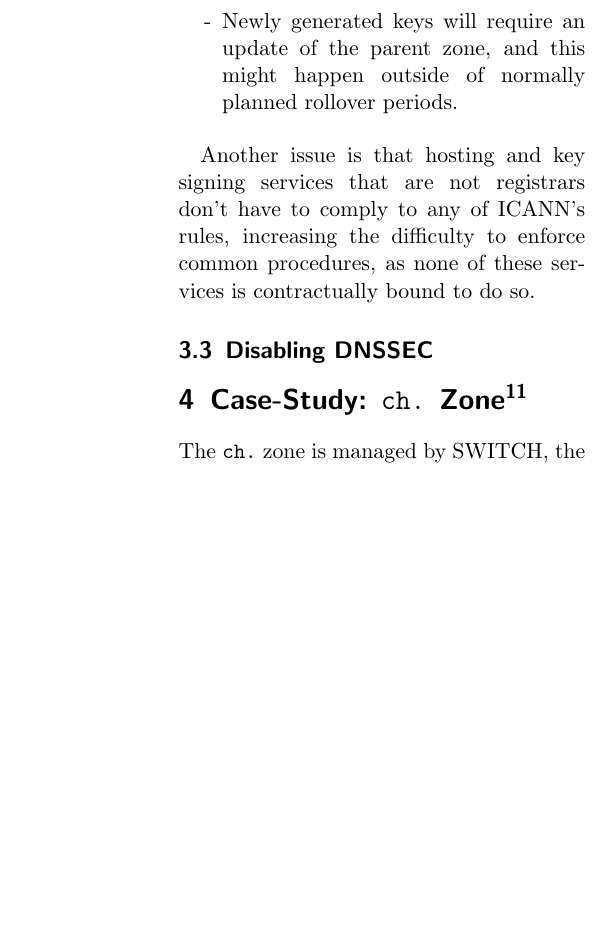
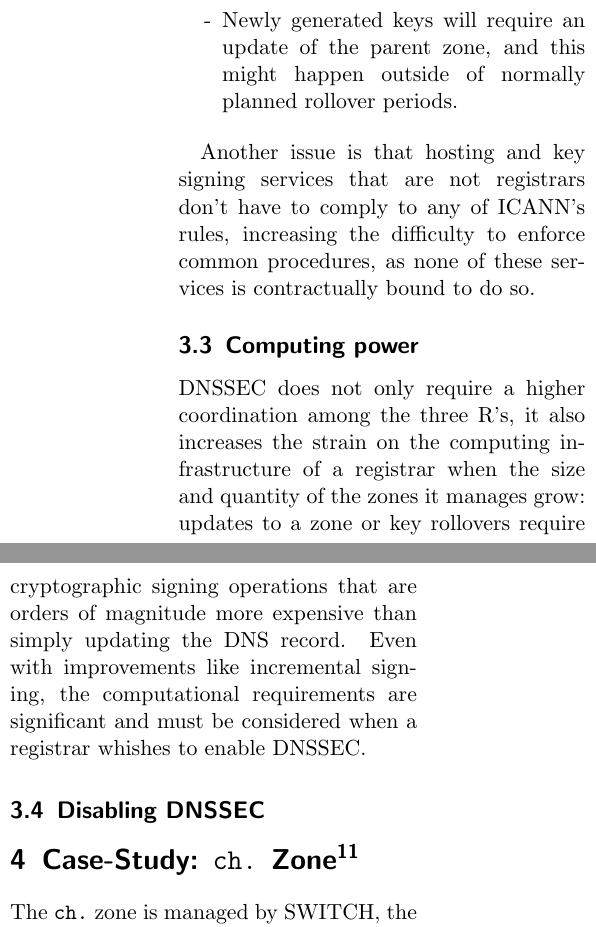
Before and after one commit to gzm0/itsec-termpaper, a LaTeX document (paper/paper.tex): part of one column of page 6 of 7 before the commit and two parts of the columns of page 6 of 7 after it, the two joined at a grey line, cut so that both start at the same text, the shorter picture padded with empty space. Compiled offline with pdfLaTeX.

Commit message:
tea time.

```diff
--- a/paper/paper.tex
+++ b/paper/paper.tex
@@ -218,6 +218,10 @@ If standard DNS simply provides zone transfers as a mean enabling such migration
 
 Another issue is that hosting and key signing services that are not registrars don't have to comply to any of ICANN's rules, increasing the difficulty to enforce common procedures, as none of these services is contractually bound to do so.
 
+\subsection{Computing power}
+DNSSEC does not only require a higher coordination among the three R's, it also increases the strain on the computing infrastructure of a registrar when the size and quantity of the  zones it manages grow: updates to a zone or key rollovers require cryptographic signing operations that are orders of magnitude more expensive than simply updating the DNS record. Even with improvements like incremental signing, the computational requirements are significant and must be considered when a registrar whishes to enable DNSSEC.
+%TODO find good ref on this.
+
 \subsection{Disabling DNSSEC}
 
 \section{Case-Study: \texttt{ch.} Zone\wbts}
```
